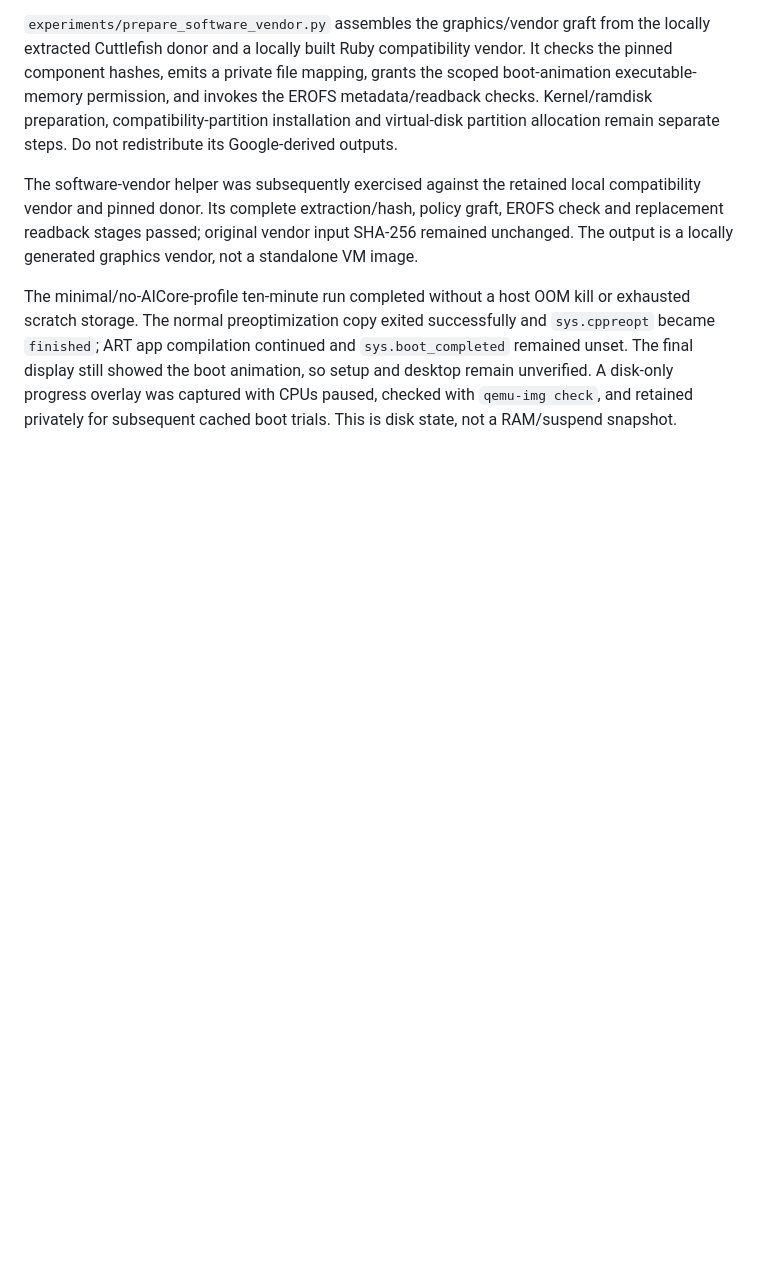
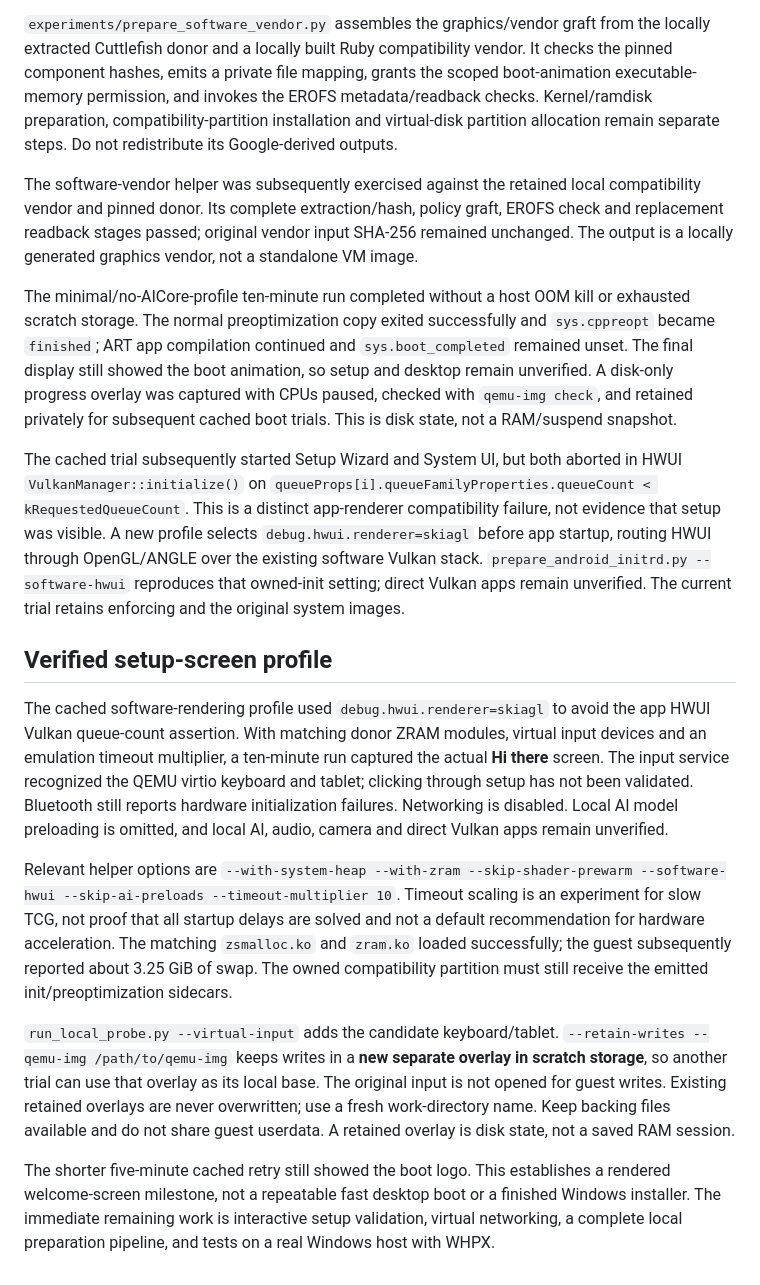
Before and after one commit to danbyumagic/gbrunch, a Markdown page: vm/README.md, the part around one of its changes. Drawn GitHub-style; blank space fills up the shorter version.

```diff
--- a/vm/README.md
+++ b/vm/README.md
@@ -100,3 +104,15 @@ Direct inspection of the official inactive-slot filesystem found **49 AICore pre
 The software-vendor helper was subsequently exercised against the retained local compatibility vendor and pinned donor. Its complete extraction/hash, policy graft, EROFS check and replacement readback stages passed; original vendor input SHA-256 remained unchanged. The output is a locally generated graphics vendor, not a standalone VM image.
 
 The minimal/no-AICore-profile ten-minute run completed without a host OOM kill or exhausted scratch storage. The normal preoptimization copy exited successfully and `sys.cppreopt` became `finished`; ART app compilation continued and `sys.boot_completed` remained unset. The final display still showed the boot animation, so setup and desktop remain unverified. A disk-only progress overlay was captured with CPUs paused, checked with `qemu-img check`, and retained privately for subsequent cached boot trials. This is disk state, not a RAM/suspend snapshot.
+
+The cached trial subsequently started Setup Wizard and System UI, but both aborted in HWUI `VulkanManager::initialize()` on `queueProps[i].queueFamilyProperties.queueCount < kRequestedQueueCount`. This is a distinct app-renderer compatibility failure, not evidence that setup was visible. A new profile selects `debug.hwui.renderer=skiagl` before app startup, routing HWUI through OpenGL/ANGLE over the existing software Vulkan stack. `prepare_android_initrd.py --software-hwui` reproduces that owned-init setting; direct Vulkan apps remain unverified. The current trial retains enforcing and the original system images.
+
+## Verified setup-screen profile
+
+The cached software-rendering profile used `debug.hwui.renderer=skiagl` to avoid the app HWUI Vulkan queue-count assertion. With matching donor ZRAM modules, virtual input devices and an emulation timeout multiplier, a ten-minute run captured the actual **Hi there** screen. The input service recognized the QEMU virtio keyboard and tablet; clicking through setup has not been validated. Bluetooth still reports hardware initialization failures. Networking is disabled. Local AI model preloading is omitted, and local AI, audio, camera and direct Vulkan apps remain unverified.
+
+Relevant helper options are `--with-system-heap --with-zram --skip-shader-prewarm --software-hwui --skip-ai-preloads --timeout-multiplier 10`. Timeout scaling is an experiment for slow TCG, not proof that all startup delays are solved and not a default recommendation for hardware acceleration. The matching `zsmalloc.ko` and `zram.ko` loaded successfully; the guest subsequently reported about 3.25 GiB of swap. The owned compatibility partition must still receive the emitted init/preoptimization sidecars.
+
+`run_local_probe.py --virtual-input` adds the candidate keyboard/tablet. `--retain-writes --qemu-img /path/to/qemu-img` keeps writes in a **new separate overlay in scratch storage**, so another trial can use that overlay as its local base. The original input is not opened for guest writes. Existing retained overlays are never overwritten; use a fresh work-directory name. Keep backing files available and do not share guest userdata. A retained overlay is disk state, not a saved RAM session.
+
+The shorter five-minute cached retry still showed the boot logo. This establishes a rendered welcome-screen milestone, not a repeatable fast desktop boot or a finished Windows installer. The immediate remaining work is interactive setup validation, virtual networking, a complete local preparation pipeline, and tests on a real Windows host with WHPX.
```
Also changed, not shown: other parts of vm/README.md (+5 -1 lines), vm/docs/qemu-welcome.png (added), 3 other files.
